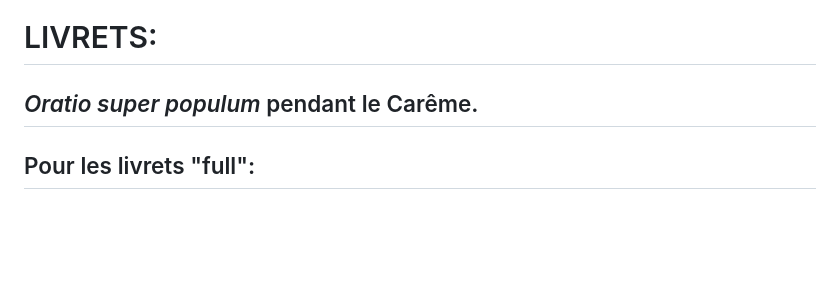
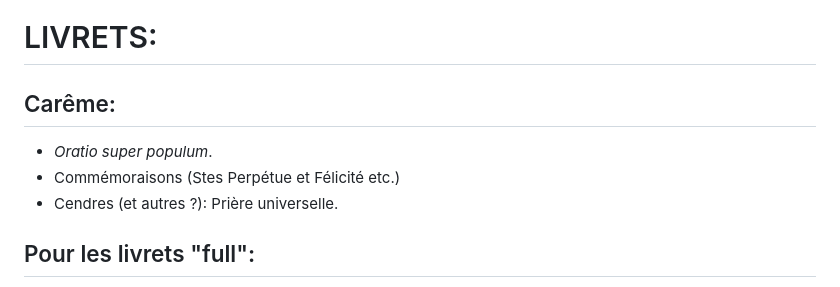
Before and after one commit to VincentLaisney/abbaye, a Markdown page: TODO.md, the part around the change. Drawn GitHub-style; blank space fills up the shorter version.

Commit message:
Todo updated (Booklets: Quadragesima).

```diff
--- a/TODO.md
+++ b/TODO.md
@@ -29,7 +29,10 @@
 
 
 # LIVRETS:
-## *Oratio super populum* pendant le Carême.
+## Carême:
+- *Oratio super populum*.
+- Commémoraisons (Stes Perpétue et Félicité etc.)
+- Cendres (et autres ?): Prière universelle.
 ## Pour les livrets "full":
 - P. Vianney:
     • Lettrine au début et à chaque division de psaume (si possible) à Tierce
```
